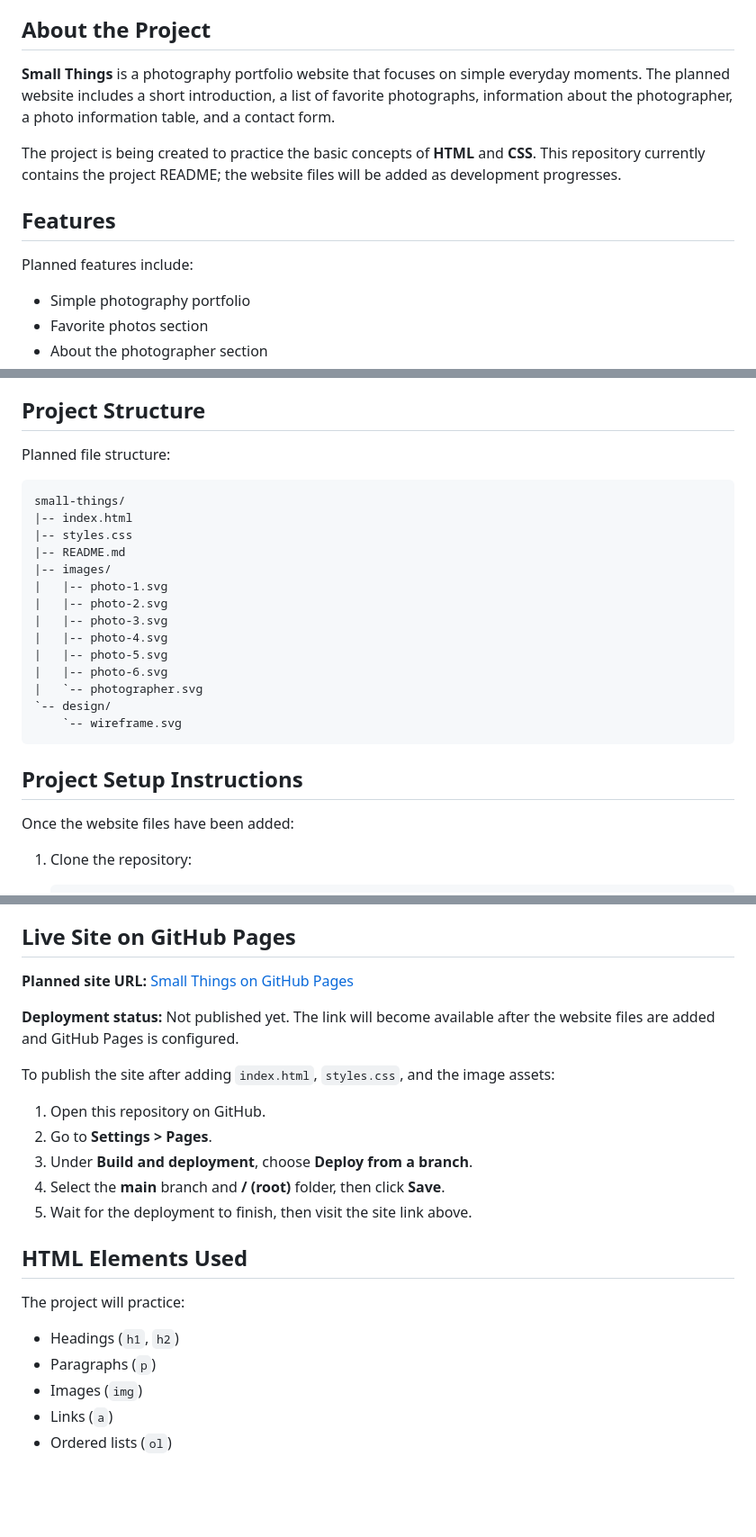
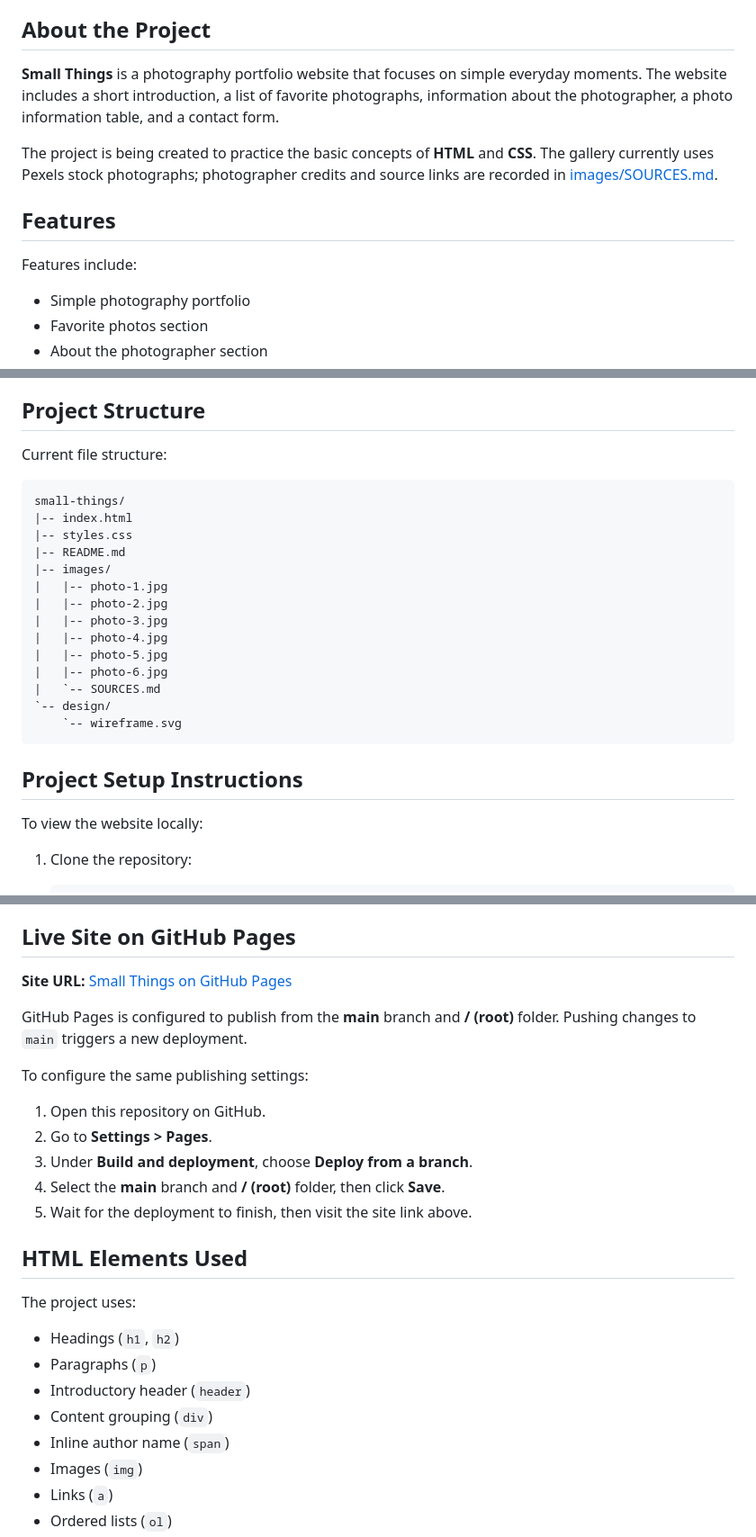
Before and after one commit to skkamau/small-things, a Markdown page: README.md, 3 parts joined by grey strips. Shown at 90% size. GitHub-like rendering; blank space fills up the shorter version.

Commit message:
Updated the README to match the completed website
Documented the current features, JPEG images, photo credits, wireframe, HTML elements, and GitHub Pages publishing settings.

````diff
--- a/README.md
+++ b/README.md
@@ -5,13 +5,13 @@
 
 ## About the Project
 
-**Small Things** is a photography portfolio website that focuses on simple everyday moments. The planned website includes a short introduction, a list of favorite photographs, information about the photographer, a photo information table, and a contact form.
+**Small Things** is a photography portfolio website that focuses on simple everyday moments. The website includes a short introduction, a list of favorite photographs, information about the photographer, a photo information table, and a contact form.
 
-The project is being created to practice the basic concepts of **HTML** and **CSS**. This repository currently contains the project README; the website files will be added as development progresses.
+The project is being created to practice the basic concepts of **HTML** and **CSS**. The gallery currently uses Pexels stock photographs; photographer credits and source links are recorded in [images/SOURCES.md](images/SOURCES.md).
 
 ## Features
 
-Planned features include:
+Features include:
 
 - Simple photography portfolio
 - Favorite photos section
@@ -33,7 +33,7 @@ Planned features include:
 
 ## Project Structure
 
-Planned file structure:
+Current file structure:
 
 ```text
 small-things/
@@ -41,20 +41,20 @@ small-things/
 |-- styles.css
 |-- README.md
 |-- images/
-|   |-- photo-1.svg
-|   |-- photo-2.svg
-|   |-- photo-3.svg
-|   |-- photo-4.svg
-|   |-- photo-5.svg
-|   |-- photo-6.svg
-|   `-- photographer.svg
+|   |-- photo-1.jpg
+|   |-- photo-2.jpg
+|   |-- photo-3.jpg
+|   |-- photo-4.jpg
+|   |-- photo-5.jpg
+|   |-- photo-6.jpg
+|   `-- SOURCES.md
 `-- design/
     `-- wireframe.svg
 ```
 
 ## Project Setup Instructions
 
-Once the website files have been added:
+To view the website locally:
 
 1. Clone the repository:
 
@@ -70,11 +70,11 @@ This is a static HTML and CSS project. No package installation or build step is
 
 ## Live Site on GitHub Pages
 
-**Planned site URL:** [Small Things on GitHub Pages](https://skkamau.github.io/small-things/)
+**Site URL:** [Small Things on GitHub Pages](https://skkamau.github.io/small-things/)
 
-**Deployment status:** Not published yet. The link will become available after the website files are added and GitHub Pages is configured.
+GitHub Pages is configured to publish from the **main** branch and **/ (root)** folder. Pushing changes to `main` triggers a new deployment.
 
-To publish the site after adding `index.html`, `styles.css`, and the image assets:
+To configure the same publishing settings:
 
 1. Open this repository on GitHub.
 2. Go to **Settings > Pages**.
@@ -84,10 +84,13 @@ To publish the site after adding `index.html`, `styles.css`, and the image asset
 
 ## HTML Elements Used
 
-The project will practice:
+The project uses:
 
 - Headings (`h1`, `h2`)
 - Paragraphs (`p`)
+- Introductory header (`header`)
+- Content grouping (`div`)
+- Inline author name (`span`)
 - Images (`img`)
 - Links (`a`)
 - Ordered lists (`ol`)
````
Also changed, not shown: other parts of README.md (+2 -2 lines).
